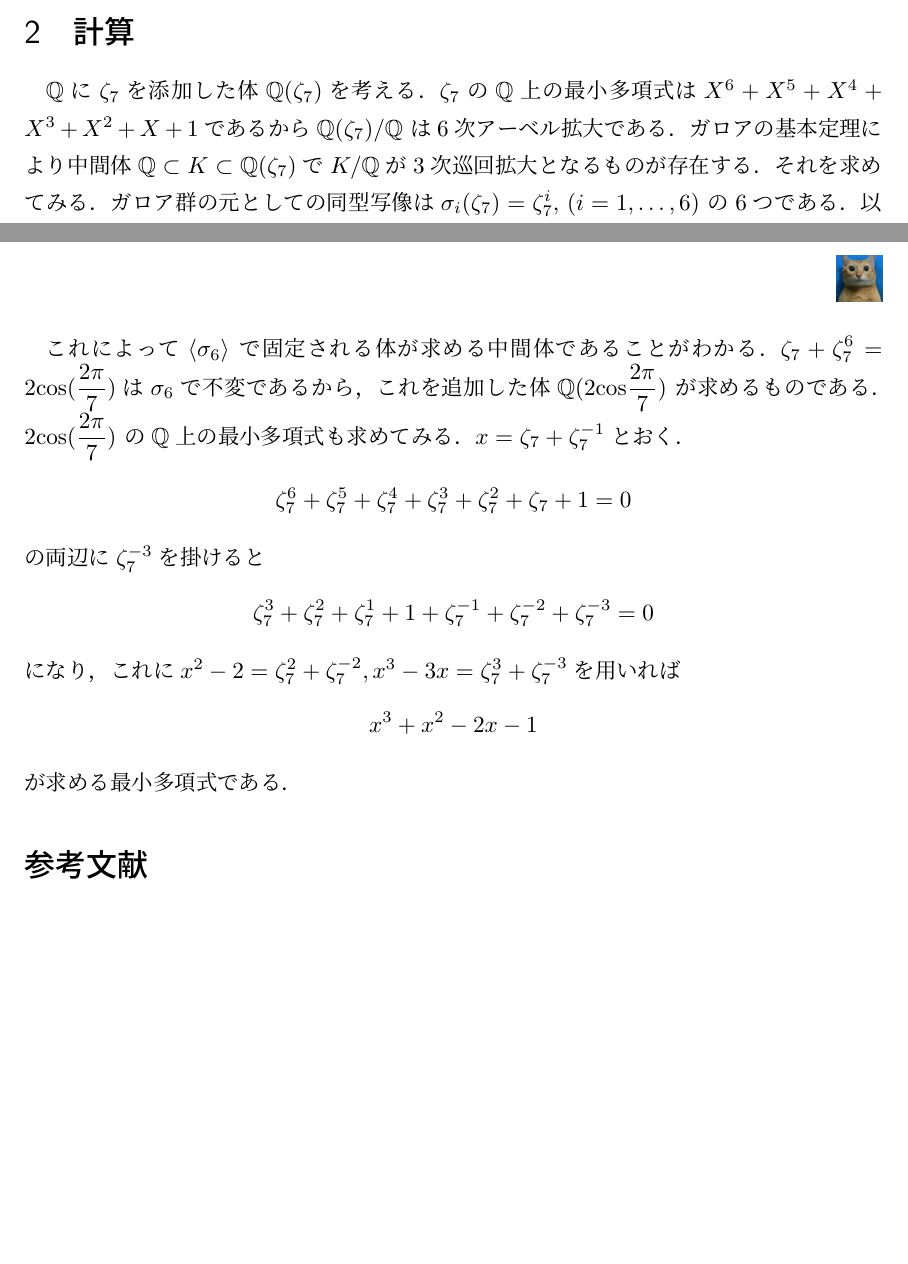
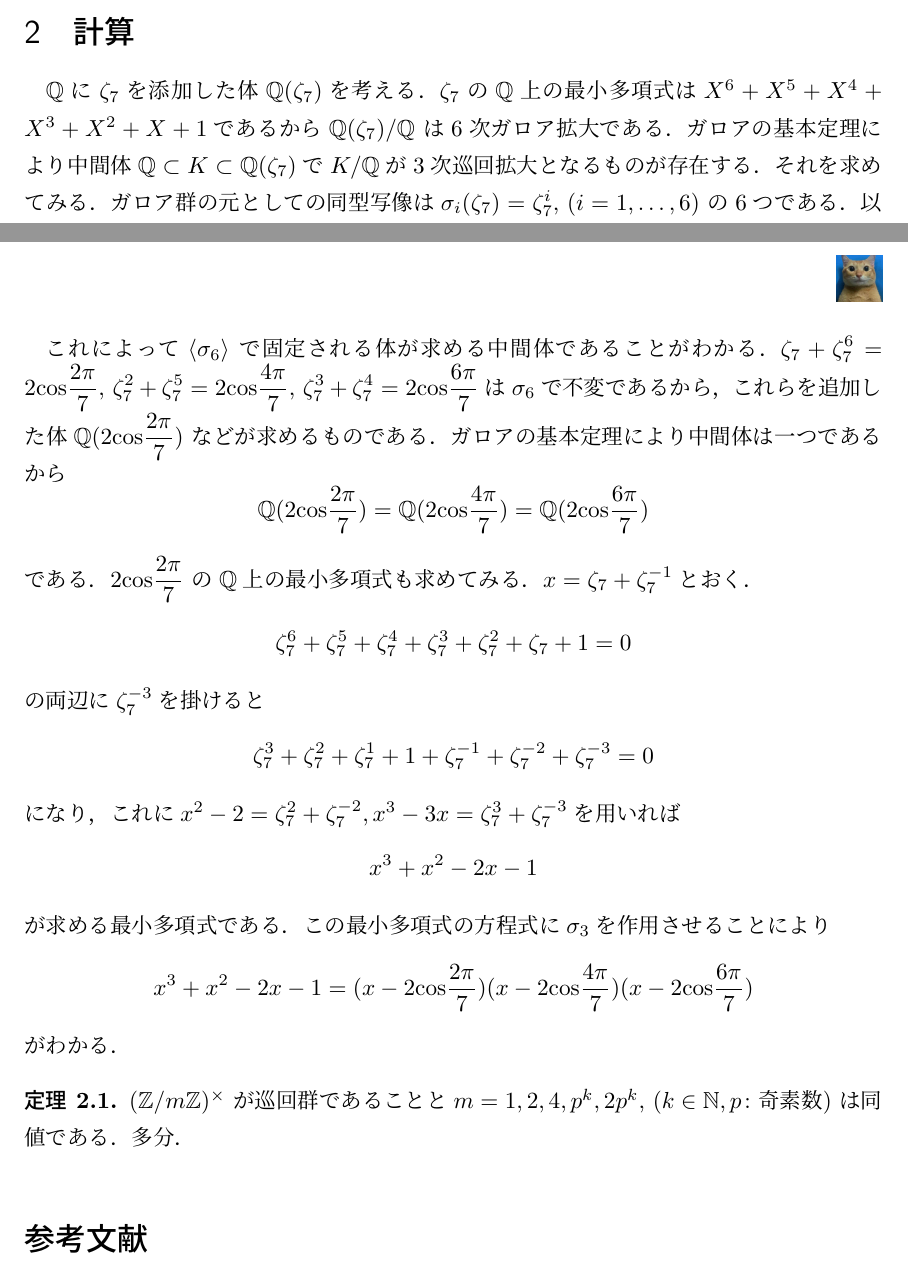
Before and after one commit to nishida-hiroki/math_doc, a LaTeX document (enbun/enbun.tex): two parts of pages 3 and 4 of 4, joined at a grey line, cut so that both start at the same text, the shorter picture padded with empty space. Compiled offline with pLaTeX and dvipdfmx.

Commit message:
計算例をもっと追加した

```diff
--- a/enbun/enbun.tex
+++ b/enbun/enbun.tex
@@ -207,7 +207,7 @@ $\mathbb{Q}(\zeta_7)$を考える．
 $\zeta_7$の$\mathbb{Q}$上の最小多項式は
 $X^6+X^5+X^4+X^3+X^2+X+1$であるから
 $\mathbb{Q}(\zeta_7)/\mathbb{Q}$
-は$6$次アーベル拡大である．
+は$6$次ガロア拡大である．
 ガロアの基本定理により中間体$\mathbb{Q}\subset
 K \subset \mathbb{Q}(\zeta_7)$で
 $K/\mathbb{Q}$が$3$次巡回拡大となるものが存在する．
@@ -238,10 +238,21 @@ $\left< \sigma_6 \right>=\{\mathrm{id},\sigma_6\}\\
 
 これによって$\left< \sigma_6 \right>$
 で固定される体が求める中間体であることがわかる．
-$\displaystyle \zeta_7+\zeta_7^6=2\mathrm{cos}(\frac{2\pi}{7})$は$\sigma_6$で不変であるから，これを
+$\displaystyle
+\zeta_7+\zeta_7^6=2\mathrm{cos}\frac{2\pi}{7},\,
+\zeta_7^2+\zeta_7^5=2\mathrm{cos}\frac{4\pi}{7},\,
+\zeta_7^3+\zeta_7^4=2\mathrm{cos}\frac{6\pi}{7}
+$は$\sigma_6$で不変であるから，これらを
 追加した体$\displaystyle\mathbb{Q}(2\mathrm{cos}\frac{2\pi}{7})$
-が求めるものである．
-$\displaystyle 2\mathrm{cos}(\frac{2\pi}{7})$
+などが求めるものである．ガロアの基本定理により
+中間体は一つであるから
+\[
+    \mathbb{Q}(2\mathrm{cos}\frac{2\pi}{7})=
+    \mathbb{Q}(2\mathrm{cos}\frac{4\pi}{7})=
+    \mathbb{Q}(2\mathrm{cos}\frac{6\pi}{7})
+\]
+である．
+$\displaystyle 2\mathrm{cos}\frac{2\pi}{7}$
 の$\mathbb{Q}$上の最小多項式も求めてみる．
 $x=\zeta_7+\zeta_7^{-1}$とおく．
 \[
@@ -256,8 +267,20 @@ x^3-3x=\zeta_7^3+\zeta_7^{-3}$を用いれば
 \[
 x^3+x^2-2x-1
 \]
-が求める最小多項式である．
-
+が求める最小多項式である．この最小多項式の
+方程式に$\sigma_3$を作用させることにより
+\[
+x^3+x^2-2x-1=(x-2\mathrm{cos}\frac{2\pi}{7})
+(x-2\mathrm{cos}\frac{4\pi}{7})
+(x-2\mathrm{cos}\frac{6\pi}{7})
+\]
+がわかる．
+\begin{theorem}
+    $(\mathbb{Z}/m\mathbb{Z})^\times$
+    が巡回群であることと
+    $m=1,2,4,p^k,2p^k,\,(k\in\mathbb{N},p\colon \text{奇素数})$
+    は同値である．多分．
+\end{theorem}
 
 % 参考文献
 \begin{thebibliography}{99}
```
Also changed, not shown: pdf/enbun.pdf.
